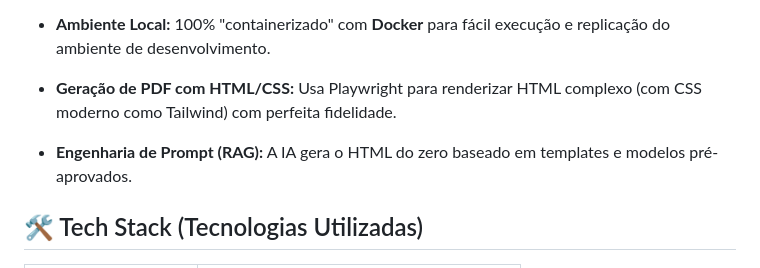
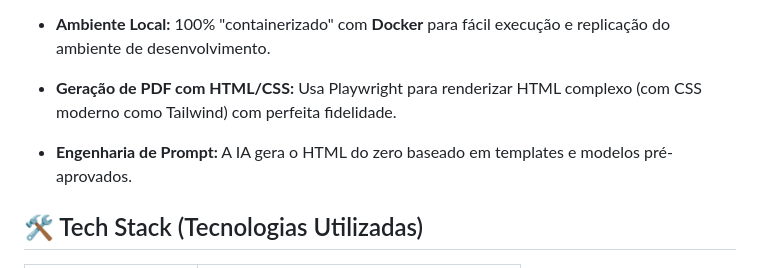
Before and after one commit to heisenxxd/propulse-v1, a Markdown page: readme.md, the part around the change. GitHub-like rendering.

Commit message:
Fix typo in 'Engenharia de Prompt' section

```diff
--- a/readme.md
+++ b/readme.md
@@ -24,7 +24,7 @@ O usuário envia os dados da proposta via API, a IA gera um HTMl e, em seguida,
 
 - **Geração de PDF com HTML/CSS:** Usa Playwright para renderizar HTML complexo (com CSS moderno como Tailwind) com perfeita fidelidade.
 
-- **Engenharia de Prompt (RAG):** A IA gera o HTML do zero baseado em templates e modelos pré-aprovados.
+- **Engenharia de Prompt:** A IA gera o HTML do zero baseado em templates e modelos pré-aprovados.
 
 
 
```
